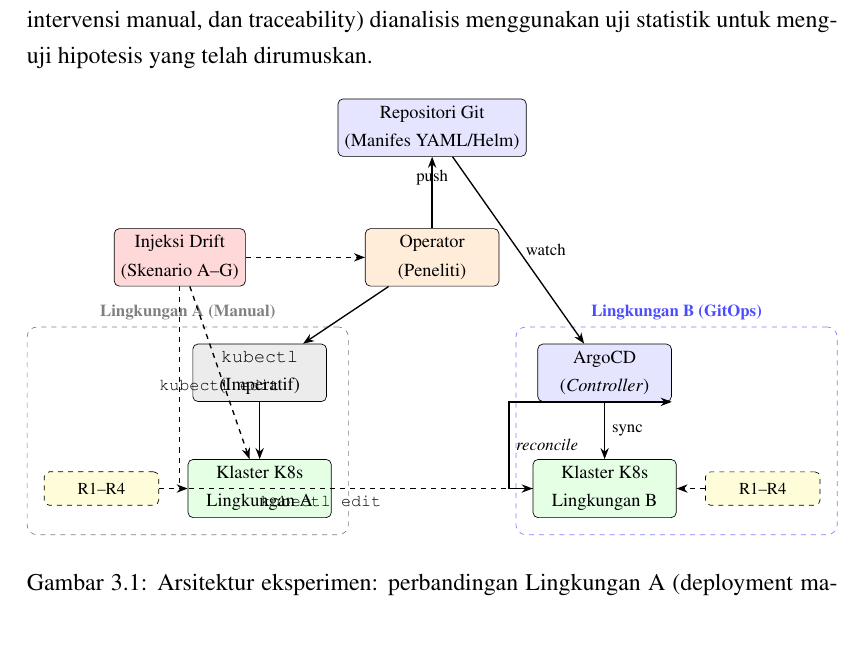
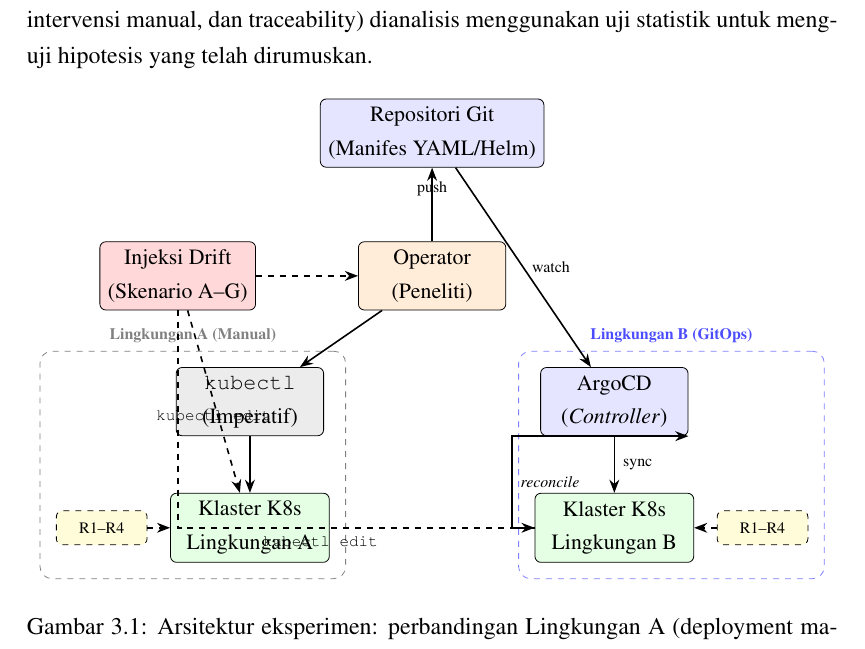
Before and after one commit to vityasyyy/skripsi, a LaTeX thesis (content/proposal/main.tex, which reads content/proposal/chapters/bab3-metodologi.tex): part of page 22 of 41, cut so that both start at the same text. Compiled offline with pdfLaTeX.

Commit message:
fix(proposal): remove resizebox from TikZ diagrams and fix CI workflow
- Remove \resizebox{\textwidth}{!} from architecture diagram (Fig 3.1)
  and reduce node distances/widths instead to keep text readable
- Remove \resizebox from flow diagram (Fig 3.2) and reduce node
  sizes slightly so text isn't scaled down
- Fix GitHub Actions workflow: remove conflicting paths-ignore
  (cannot coexist with paths), use simpler content/proposal/** glob
- Skripsi job kept disabled with 'if: false' as safety net

```diff
--- a/content/proposal/chapters/bab3-metodologi.tex
+++ b/content/proposal/chapters/bab3-metodologi.tex
@@ -6,31 +6,30 @@
 
 \begin{figure}[H]
   \centering
-  \resizebox{\textwidth}{!}{%
   \begin{tikzpicture}[
-    node distance=1.2cm and 1.8cm,
+    node distance=1.0cm and 1.4cm,
    box/.style={
-      rectangle, draw, rounded corners=3pt, minimum width=2.8cm,
-      minimum height=0.9cm, align=center, font=\small
+      rectangle, draw, rounded corners=3pt, minimum width=2.6cm,
+      minimum height=0.85cm, align=center, font=\small
     },
     gitbox/.style={
-      rectangle, draw, rounded corners=3pt, minimum width=3.2cm,
-      minimum height=0.9cm, align=center, font=\small,
+      rectangle, draw, rounded corners=3pt, minimum width=2.8cm,
+      minimum height=0.85cm, align=center, font=\small,
       fill=blue!10
     },
     clusterbox/.style={
-      rectangle, draw, rounded corners=3pt, minimum width=3cm,
-      minimum height=0.9cm, align=center, font=\small,
+      rectangle, draw, rounded corners=3pt, minimum width=2.8cm,
+      minimum height=0.85cm, align=center, font=\small,
       fill=green!10
     },
     driftbox/.style={
-      rectangle, draw, rounded corners=3pt, minimum width=2.6cm,
-      minimum height=0.9cm, align=center, font=\small,
+      rectangle, draw, rounded corners=3pt, minimum width=2.4cm,
+      minimum height=0.85cm, align=center, font=\small,
       fill=red!15
     },
     metricbox/.style={
-      rectangle, draw, dashed, rounded corners=3pt, minimum width=2.4cm,
-      minimum height=0.7cm, align=center, font=\footnotesize,
+      rectangle, draw, dashed, rounded corners=3pt, minimum width=1.6cm,
+      minimum height=0.6cm, align=center, font=\scriptsize,
       fill=yellow!15
     },
     arr/.style={-Stealth, thick},
@@ -39,40 +38,39 @@
 
   \node[gitbox] (git) {Repositori Git\\(Manifes YAML/Helm)};
 
-  \node[box, fill=orange!15] (operator) [below=1.5cm of git] {Operator\\(Peneliti)};
+  \node[box, fill=orange!15] (operator) [below=1.3cm of git] {Operator\\(Peneliti)};
 
-  \node[box, fill=gray!15] (kubectl) [below left=1.2cm and 0.8cm of operator] {\texttt{kubectl}\\(Imperatif)};
+  \node[box, fill=gray!15] (kubectl) [below left=1.0cm and 0.6cm of operator] {\texttt{kubectl}\\(Imperatif)};
 
-  \node[clusterbox] (clusterA) [below=1.2cm of kubectl] {Klaster K8s\\Lingkungan A};
+  \node[clusterbox] (clusterA) [below=1.0cm of kubectl] {Klaster K8s\\Lingkungan A};
 
-  \node[box, fill=blue!10] (argocd) [below right=1.2cm and 0.8cm of operator] {ArgoCD\\(\textit{Controller})};
+  \node[box, fill=blue!10] (argocd) [below right=1.0cm and 0.6cm of operator] {ArgoCD\\(\textit{Controller})};
 
-  \node[clusterbox] (clusterB) [below=1.2cm of argocd] {Klaster K8s\\Lingkungan B};
+  \node[clusterbox] (clusterB) [below=1.0cm of argocd] {Klaster K8s\\Lingkungan B};
 
-  \node[driftbox] (drift) [left=2.5cm of operator] {Injeksi Drift\\(Skenario A--G)};
+  \node[driftbox] (drift) [left=1.8cm of operator] {Injeksi Drift\\(Skenario A--G)};
 
-  \node[metricbox] (metricsA) [left=0.6cm of clusterA] {R1--R4};
+  \node[metricbox] (metricsA) [left=0.4cm of clusterA] {R1--R4};
 
-  \node[metricbox] (metricsB) [right=0.6cm of clusterB] {R1--R4};
+  \node[metricbox] (metricsB) [right=0.4cm of clusterB] {R1--R4};
 
-  \draw[arr] (git) -- (argocd) node[midway, right, font=\footnotesize] {watch};
+  \draw[arr] (git) -- (argocd) node[midway, right, font=\scriptsize] {watch};
   \draw[arr] (operator) -- (kubectl);
-  \draw[arr] (operator) -- node[midway, above, font=\footnotesize] {push} (git);
+  \draw[arr] (operator) -- node[midway, above, font=\scriptsize] {push} (git);
   \draw[arr] (kubectl) -- (clusterA);
-  \draw[arr] (argocd) -- (clusterB) node[midway, right, font=\footnotesize] {sync};
-  \draw[arr] (clusterB.west) -- ++(-0.5,0) |- (argocd.south east) node[pos=0.25, right, font=\footnotesize] {\textit{reconcile}};
-  \draw[dasharr] (drift) -- (clusterA) node[midway, below, font=\footnotesize] {\texttt{kubectl edit}};
+  \draw[arr] (argocd) -- (clusterB) node[midway, right, font=\scriptsize] {sync};
+  \draw[arr] (clusterB.west) -- ++(-0.4,0) |- (argocd.south east) node[pos=0.25, right, font=\scriptsize] {\textit{reconcile}};
+  \draw[dasharr] (drift) -- (clusterA) node[midway, below, font=\scriptsize] {\texttt{kubectl edit}};
   \draw[dasharr] (drift) -- (operator);
-  \draw[dasharr] (drift.south) |- (clusterB.west) node[pos=0.7, below, font=\footnotesize] {\texttt{kubectl edit}};
+  \draw[dasharr] (drift.south) |- (clusterB.west) node[pos=0.7, below, font=\scriptsize] {\texttt{kubectl edit}};
   \draw[dasharr] (metricsA) -- (clusterA);
   \draw[dasharr] (metricsB) -- (clusterB);
 
   \begin{scope}[on background layer]
-    \node[fit=(kubectl)(clusterA)(metricsA), draw=gray, dashed, rounded corners=6pt, inner sep=10pt, label={[font=\footnotesize\bfseries, gray]above:Lingkungan A (Manual)}] {};
-    \node[fit=(argocd)(clusterB)(metricsB), draw=blue!50, dashed, rounded corners=6pt, inner sep=10pt, label={[font=\footnotesize\bfseries, blue!70]above:Lingkungan B (GitOps)}] {};
+    \node[fit=(kubectl)(clusterA)(metricsA), draw=gray, dashed, rounded corners=6pt, inner sep=8pt, label={[font=\scriptsize\bfseries, gray]above:Lingkungan A (Manual)}] {};
+    \node[fit=(argocd)(clusterB)(metricsB), draw=blue!50, dashed, rounded corners=6pt, inner sep=8pt, label={[font=\scriptsize\bfseries, blue!70]above:Lingkungan B (GitOps)}] {};
   \end{scope}
-\end{tikzpicture}%
-}
+\end{tikzpicture}
   \caption{Arsitektur eksperimen: perbandingan Lingkungan A (deployment manual dengan \texttt{kubectl}) dan Lingkungan B (deployment GitOps dengan ArgoCD). Injeksi drift dilakukan pada kedua lingkungan, dan metrik R1--R4 dikumpulkan dari masing-masing lingkungan.}
   \label{fig:arsitektur-eksperimen}
 \end{figure}
```
Also changed, not shown: .github/workflows/compile-latex.yml (+2 -12 lines), content/proposal/main.pdf, content/proposal/chapters/bab3-metodologi.tex (14 more changed lines).
